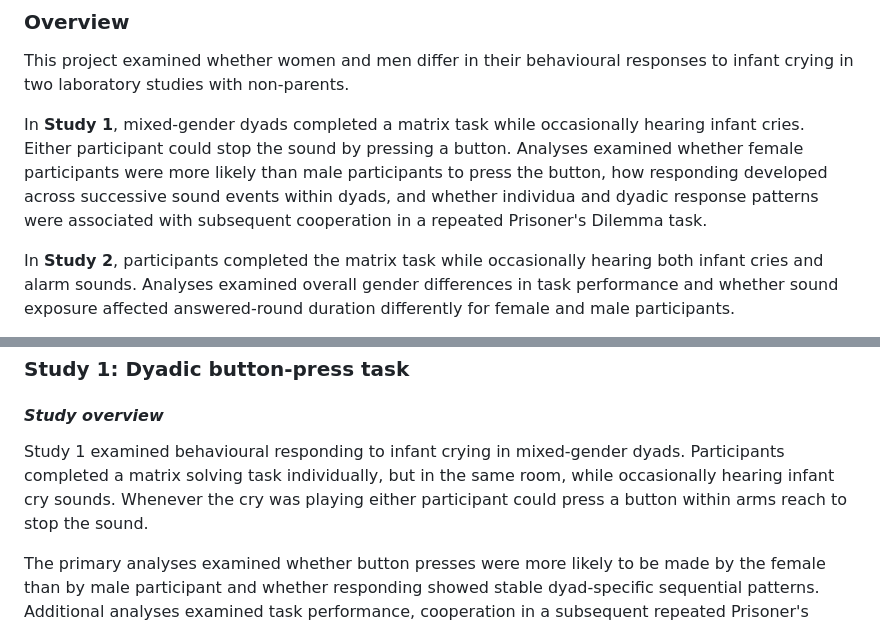
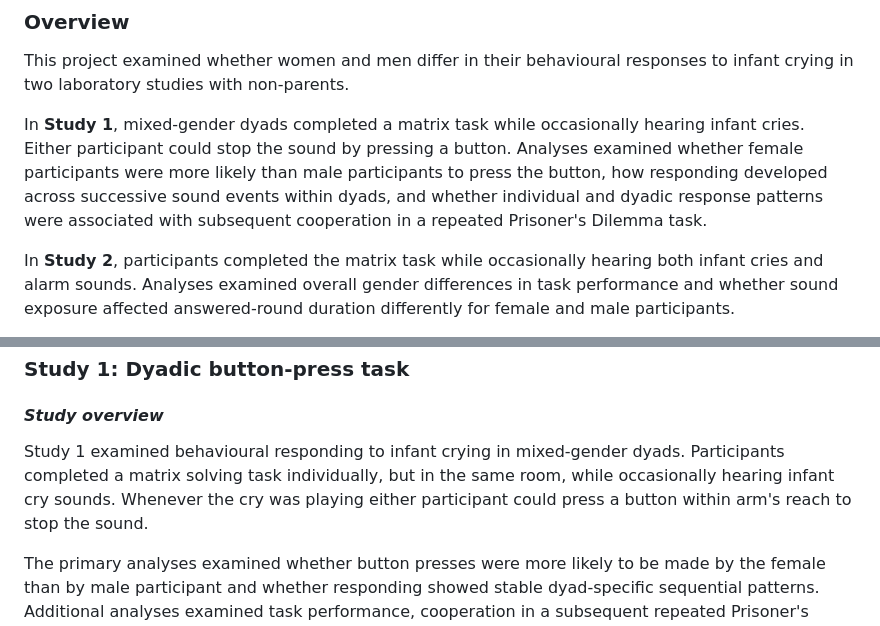
Before and after one commit to msthomasen/infant-cry-response, a Markdown page: README.md, 2 parts joined by grey strips. Rendered like a GitHub page.

```diff
--- a/README.md
+++ b/README.md
@@ -10,7 +10,7 @@ This project examined whether women and men differ in their behavioural response
 
 
 
-In **Study 1**, mixed-gender dyads completed a matrix task while occasionally hearing infant cries. Either participant could stop the sound by pressing a button. Analyses examined whether female participants were more likely than male participants to press the button, how responding developed across successive sound events within dyads, and whether individua and dyadic response patterns were associated with subsequent cooperation in a repeated Prisoner's Dilemma task.
+In **Study 1**, mixed-gender dyads completed a matrix task while occasionally hearing infant cries. Either participant could stop the sound by pressing a button. Analyses examined whether female participants were more likely than male participants to press the button, how responding developed across successive sound events within dyads, and whether individual and dyadic response patterns were associated with subsequent cooperation in a repeated Prisoner's Dilemma task.
 
 
 
@@ -176,7 +176,7 @@ study_2/
 
 #### ***Study overview***
 
-Study 1 examined behavioural responding to infant crying in mixed-gender dyads. Participants completed a matrix solving task individually, but in the same room, while occasionally hearing infant cry sounds. Whenever the cry was playing either participant could press a button within arms reach to stop the sound.
+Study 1 examined behavioural responding to infant crying in mixed-gender dyads. Participants completed a matrix solving task individually, but in the same room, while occasionally hearing infant cry sounds. Whenever the cry was playing either participant could press a button within arm's reach to stop the sound.
 
 The primary analyses examined whether button presses were more likely to be made by the female than by male participant and whether responding showed stable dyad-specific sequential patterns. Additional analyses examined task performance, cooperation in a subsequent repeated Prisoner's Dilemma task, dyads in which neither participant pressed the button during any sound events, GES scores, and hearing-test performance.
 
```
Also changed, not shown: other parts of README.md (+23 -23 lines).
